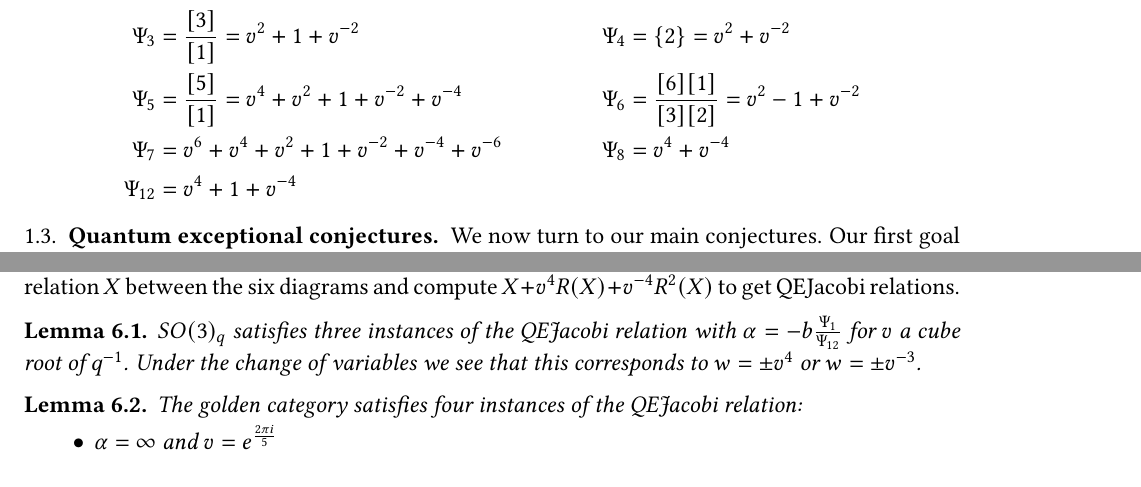
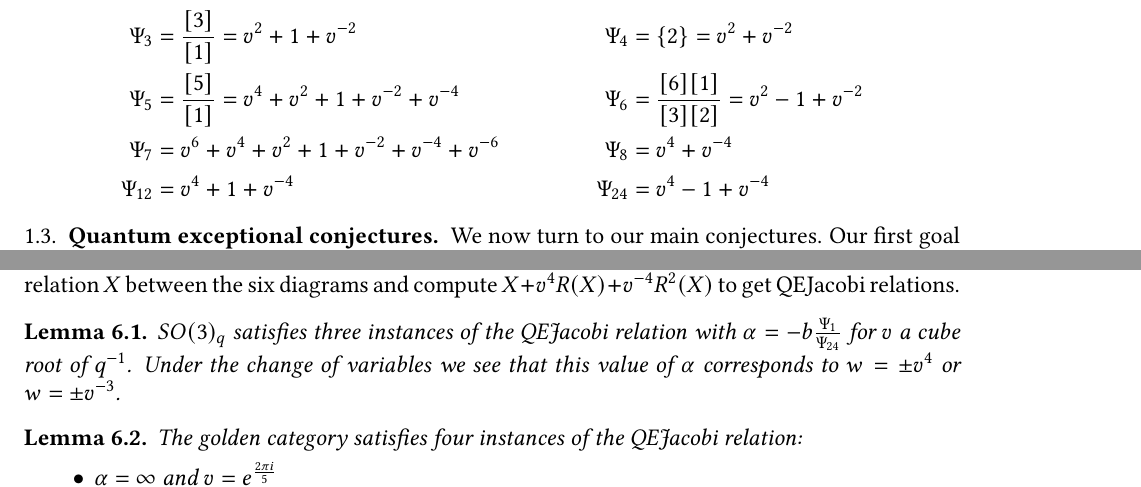
Before and after one commit to semorrison/exceptional, a LaTeX paper (exceptional.tex): two parts of pages 7 and 39 of 47, joined at a grey line, cut so that both start at the same text. Compiled offline with pdfLaTeX.

Commit message:
so3 typo

```diff
--- a/exceptional.tex
+++ b/exceptional.tex
@@ -394,7 +394,7 @@ appear in this paper.
   \Psi_6 & = \frac{[6][1]}{[3][2]} = v^2 - 1 + v^{-2}\\
   \Psi_7 & = v^6 + v^4 + v^2 + 1 + v^{-2} + v^{-4} + v^{-6} &
   \Psi_8 & = v^4 + v^{-4} \\
-  \Psi_{12} & = v^4 + 1 + v^{-4} &&
+  \Psi_{12} & = v^4 + 1 + v^{-4} & \Psi_{24} & = v^4 - 1 + v^{-4}
 \end{align*}
 
 
@@ -2387,7 +2387,7 @@ We will also say that the QEJacobi relation holds with $\alpha=\infty$ if
 Each of the following lemmas is proved the same way.  We compute the value of the trivalent twist which gives the value of $-v^6$.  This leaves three options (up to sign) for $v$.  Then we take a relation $X$ between the six diagrams and compute $X+v^{4} R(X)+ v^{-4}R^2(X)$ to get QEJacobi relations.
 
 \begin{lemma}
-$SO(3)_q$ satisfies three instances of the QEJacobi relation with $\alpha = -b \frac{\Psi_1}{\Psi_{12}} $ for $v$ a cube root of $q^{-1}$.  Under the change of variables we see that this corresponds to $w = \pm v^4$ or $w = \pm v^{-3}$.
+$SO(3)_q$ satisfies three instances of the QEJacobi relation with $\alpha = -b \frac{\Psi_1}{\Psi_{24}} $ for $v$ a cube root of $q^{-1}$.  Under the change of variables we see that this value of $\alpha$ corresponds to $w = \pm v^4$ or $w = \pm v^{-3}$.
 \end{lemma}
 
 \begin{lemma}
```
